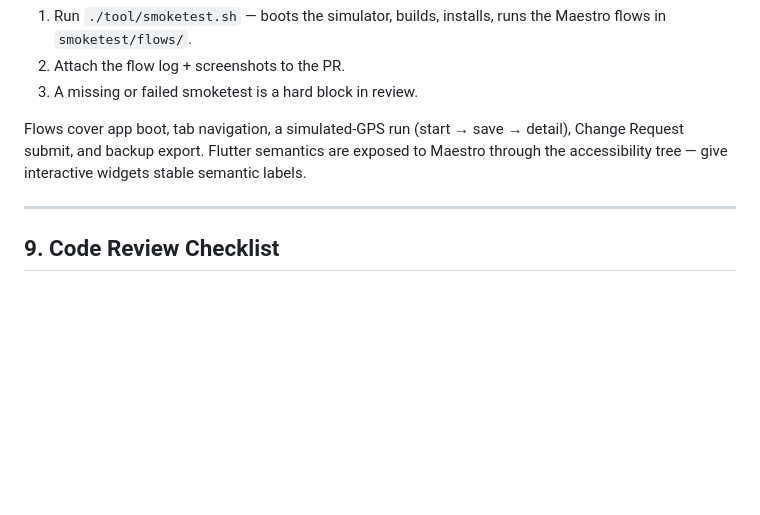
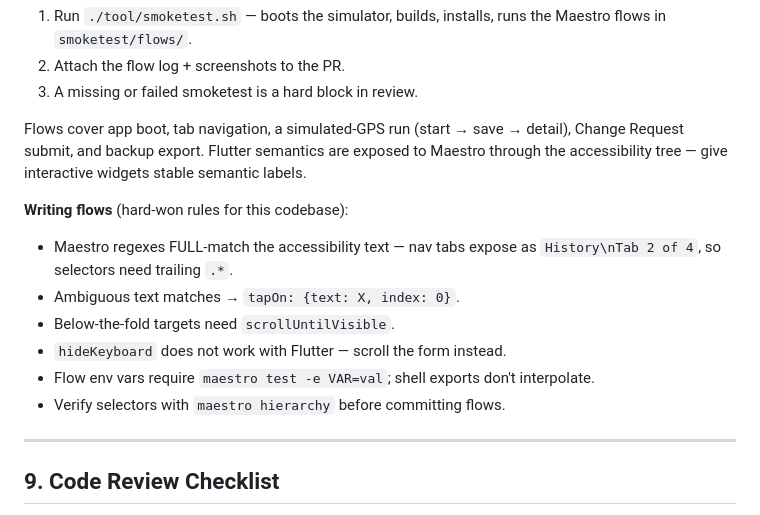
Before and after one commit to jakobbjelver/jara, a Markdown page: AGENTS.md, the part around the change. Drawn GitHub-style; blank space fills up the shorter version.

Commit message:
docs(agents): Maestro flow-writing rules for the smoketest gate

```diff
--- a/AGENTS.md
+++ b/AGENTS.md
@@ -335,6 +335,16 @@ detail), Change Request submit, and backup export. Flutter semantics are
 exposed to Maestro through the accessibility tree — give interactive widgets
 stable semantic labels.
 
+**Writing flows** (hard-won rules for this codebase):
+- Maestro regexes FULL-match the accessibility text — nav tabs expose as
+  `History\nTab 2 of 4`, so selectors need trailing `.*`.
+- Ambiguous text matches → `tapOn: {text: X, index: 0}`.
+- Below-the-fold targets need `scrollUntilVisible`.
+- `hideKeyboard` does not work with Flutter — scroll the form instead.
+- Flow env vars require `maestro test -e VAR=val`; shell exports don't
+  interpolate.
+- Verify selectors with `maestro hierarchy` before committing flows.
+
 ---
 
 ## 9. Code Review Checklist
```
